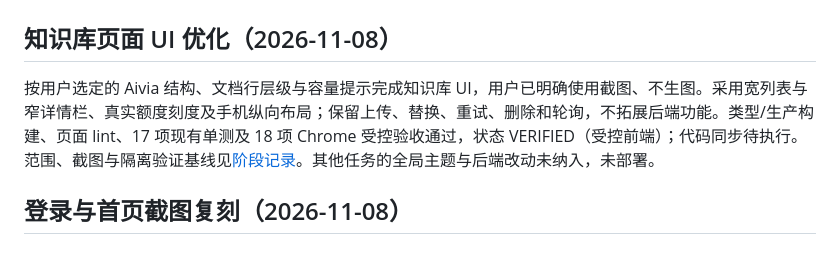
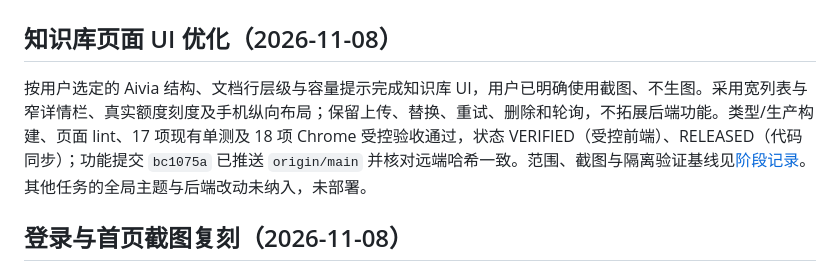
Before and after one commit to sz-xiaohuolong/ai-code-generate, a Markdown page: docs/vibe/PROGRESS.md, the part around the change. GitHub-like rendering.

```diff
--- a/docs/vibe/PROGRESS.md
+++ b/docs/vibe/PROGRESS.md
@@ -2,7 +2,7 @@
 
 ## 知识库页面 UI 优化（2026-11-08）
 
-按用户选定的 Aivia 结构、文档行层级与容量提示完成知识库 UI，用户已明确使用截图、不生图。采用宽列表与窄详情栏、真实额度刻度及手机纵向布局；保留上传、替换、重试、删除和轮询，不拓展后端功能。类型/生产构建、页面 lint、17 项现有单测及 18 项 Chrome 受控验收通过，状态 VERIFIED（受控前端）；代码同步待执行。范围、截图与隔离验证基线见[阶段记录](phase/2026-11-08-knowledge-ui/README.md)。其他任务的全局主题与后端改动未纳入，未部署。
+按用户选定的 Aivia 结构、文档行层级与容量提示完成知识库 UI，用户已明确使用截图、不生图。采用宽列表与窄详情栏、真实额度刻度及手机纵向布局；保留上传、替换、重试、删除和轮询，不拓展后端功能。类型/生产构建、页面 lint、17 项现有单测及 18 项 Chrome 受控验收通过，状态 VERIFIED（受控前端）、RELEASED（代码同步）；功能提交 `bc1075a` 已推送 `origin/main` 并核对远端哈希一致。范围、截图与隔离验证基线见[阶段记录](phase/2026-11-08-knowledge-ui/README.md)。其他任务的全局主题与后端改动未纳入，未部署。
 
 ## 登录与首页截图复刻（2026-11-08）
 
```
Also changed, not shown: DOCUMENT_MAP.md (+1 -1 lines), 1 other file.
